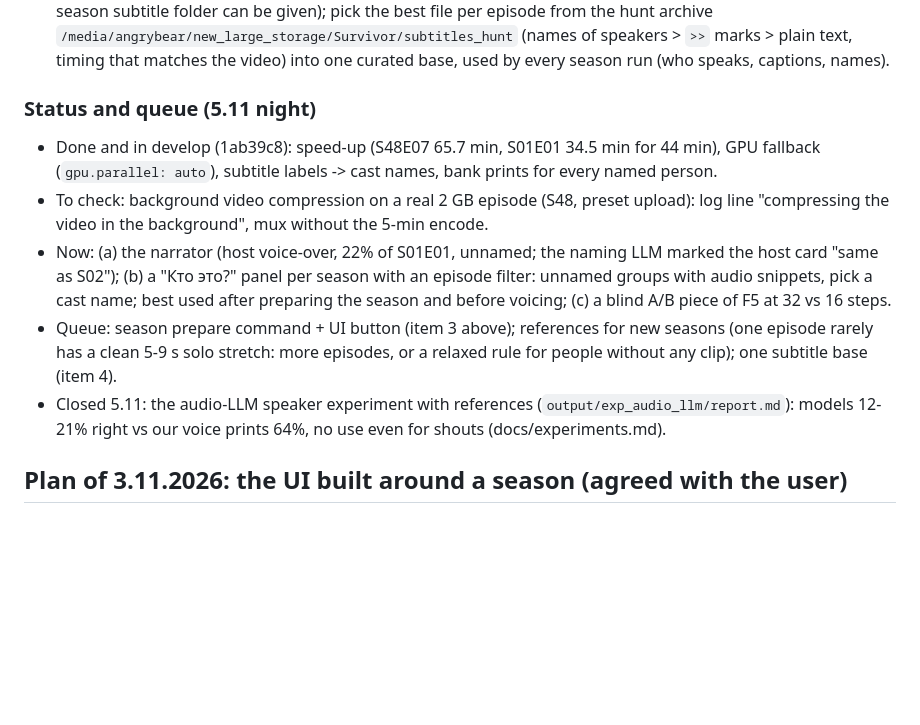
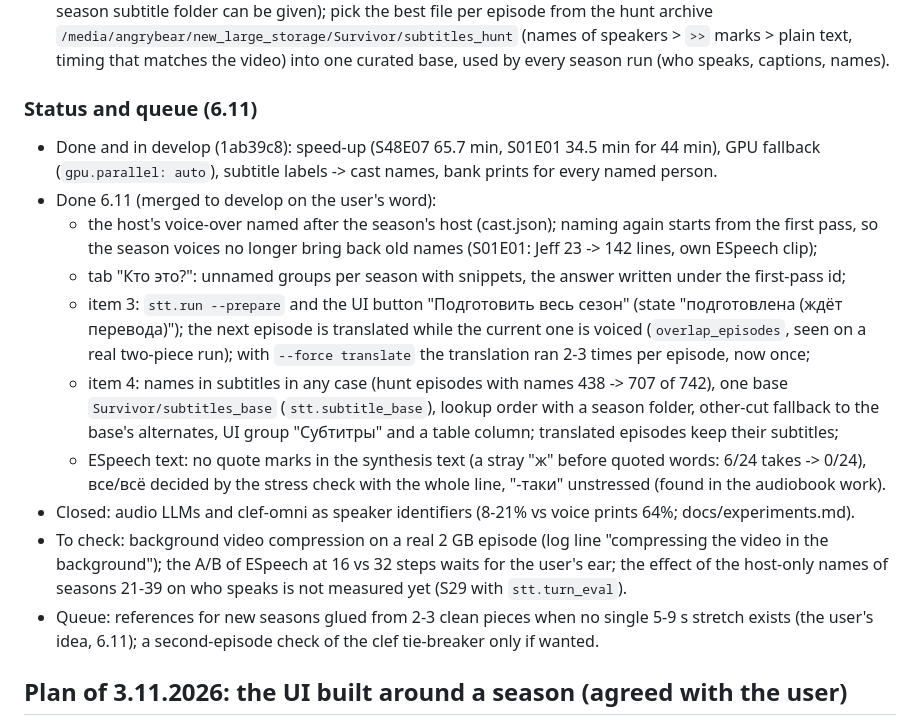
Before and after one commit to AngryBearr/subs_voiceover_vosk_tts, a Markdown page: docs/roadmap.md, the part around the change. Drawn GitHub-style; blank space fills up the shorter version.

Commit message:
docs(roadmap): status of 6.11: naming, who-is-this, season prepare, lookahead, subtitle base, ESpeech text
Co-Authored-By: Claude Opus 5.5 <noreply@anthropic.com>

```diff
--- a/docs/roadmap.md
+++ b/docs/roadmap.md
@@ -39,18 +39,27 @@ Vosk runs alongside on the CPU (20). Reviewed together with an independent GPT-6
    timing that matches the video) into one curated base, used by every season run (who speaks, captions,
    names).
 
-### Status and queue (5.11 night)
+### Status and queue (6.11)
 - Done and in develop (1ab39c8): speed-up (S48E07 65.7 min, S01E01 34.5 min for 44 min), GPU fallback
   (`gpu.parallel: auto`), subtitle labels -> cast names, bank prints for every named person.
-- To check: background video compression on a real 2 GB episode (S48, preset upload): log line
-  "compressing the video in the background", mux without the 5-min encode.
-- Now: (a) the narrator (host voice-over, 22% of S01E01, unnamed; the naming LLM marked the host card "same as S02");
-  (b) a "Кто это?" panel per season with an episode filter: unnamed groups with audio snippets, pick a cast name;
-  best used after preparing the season and before voicing; (c) a blind A/B piece of F5 at 32 vs 16 steps.
-- Queue: season prepare command + UI button (item 3 above); references for new seasons (one episode rarely has a
-  clean 5-9 s solo stretch: more episodes, or a relaxed rule for people without any clip); one subtitle base (item 4).
-- Closed 5.11: the audio-LLM speaker experiment with references (`output/exp_audio_llm/report.md`): models 12-21% right
-  vs our voice prints 64%, no use even for shouts (docs/experiments.md).
+- Done 6.11 (merged to develop on the user's word):
+  - the host's voice-over named after the season's host (cast.json); naming again starts from the first pass, so the
+    season voices no longer bring back old names (S01E01: Jeff 23 -> 142 lines, own ESpeech clip);
+  - tab "Кто это?": unnamed groups per season with snippets, the answer written under the first-pass id;
+  - item 3: `stt.run --prepare` and the UI button "Подготовить весь сезон" (state "подготовлена (ждёт перевода)");
+    the next episode is translated while the current one is voiced (`overlap_episodes`, seen on a real two-piece run);
+    with `--force translate` the translation ran 2-3 times per episode, now once;
+  - item 4: names in subtitles in any case (hunt episodes with names 438 -> 707 of 742), one base
+    `Survivor/subtitles_base` (`stt.subtitle_base`), lookup order with a season folder, other-cut fallback to the base's
+    alternates, UI group "Субтитры" and a table column; translated episodes keep their subtitles;
+  - ESpeech text: no quote marks in the synthesis text (a stray "ж" before quoted words: 6/24 takes -> 0/24),
+    все/всё decided by the stress check with the whole line, "-таки" unstressed (found in the audiobook work).
+- Closed: audio LLMs and clef-omni as speaker identifiers (8-21% vs voice prints 64%; docs/experiments.md).
+- To check: background video compression on a real 2 GB episode (log line "compressing the video in the background");
+  the A/B of ESpeech at 16 vs 32 steps waits for the user's ear; the effect of the host-only names of seasons 21-39 on
+  who speaks is not measured yet (S29 with `stt.turn_eval`).
+- Queue: references for new seasons glued from 2-3 clean pieces when no single 5-9 s stretch exists (the user's idea,
+  6.11); a second-episode check of the clef tie-breaker only if wanted.
 
 ## Plan of 3.11.2026: the UI built around a season (agreed with the user)
 
```
